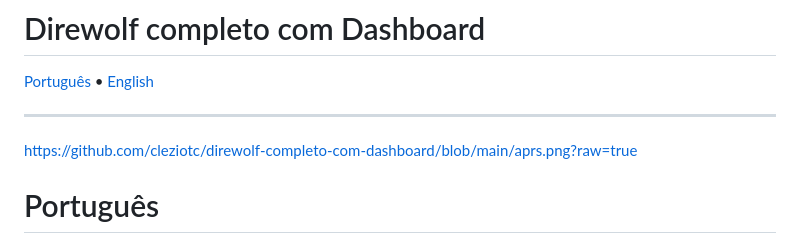
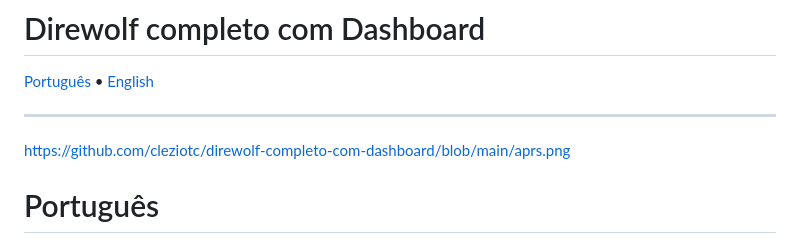
Before and after one commit to cleziotc/direwolf-completo-com-dashboard, a Markdown page: README.md, the part around the change. Drawn GitHub-style.

Commit message:
Fix image URL in README.md
Updated image URL in README to remove 'raw=true' parameter.

```diff
--- a/README.md
+++ b/README.md
@@ -3,7 +3,7 @@
 [Português](#português) • [English](#english)
 
 ---
-https://github.com/cleziotc/direwolf-completo-com-dashboard/blob/main/aprs.png?raw=true
+https://github.com/cleziotc/direwolf-completo-com-dashboard/blob/main/aprs.png
 
 
 # Português
```
